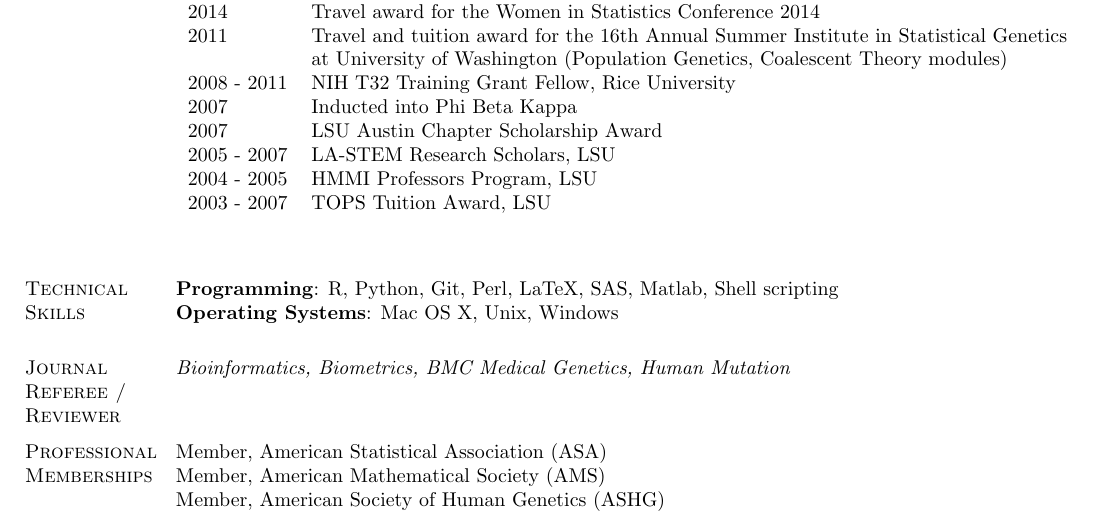
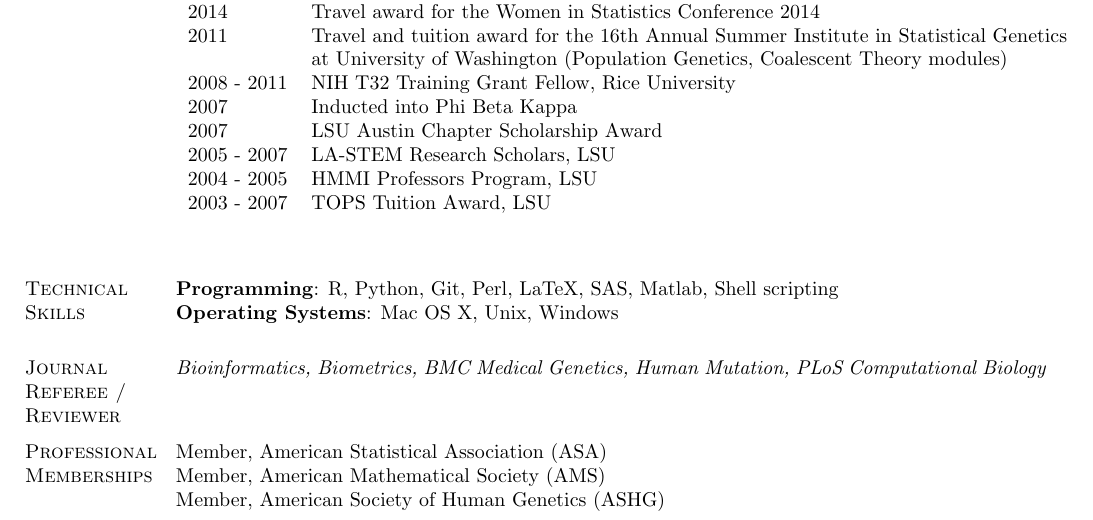
Before and after one commit to jmcgread/stephaniehicks.github.io, a LaTeX CV (CV_StephanieHicks.tex): part of page 6 of 6, cut so that both start at the same text. Compiled offline with pdfLaTeX.

Commit message:
updated cv

```diff
--- a/CV_StephanieHicks.tex
+++ b/CV_StephanieHicks.tex
@@ -438,7 +438,7 @@ to simulate gene expression and DNA methylation data  [\href{https://github.com/
 %%%%%%%%%%%%%%%%%%%%%%%%%%%%%%%%%%%%
 
 \section{Journal Referee / Reviewer}
-\emph{Bioinformatics, Biometrics, BMC Medical Genetics, Human Mutation}
+\emph{Bioinformatics, Biometrics, BMC Medical Genetics, Human Mutation, PLoS Computational Biology}
 
 \vskip .2in
 %%%%%%%%%%%%%%%%%%%%%%%%%%%%%%%%%%%%
```
Also changed, not shown: pages/research.md (+1 -1 lines), CV_StephanieHicks.pdf.
